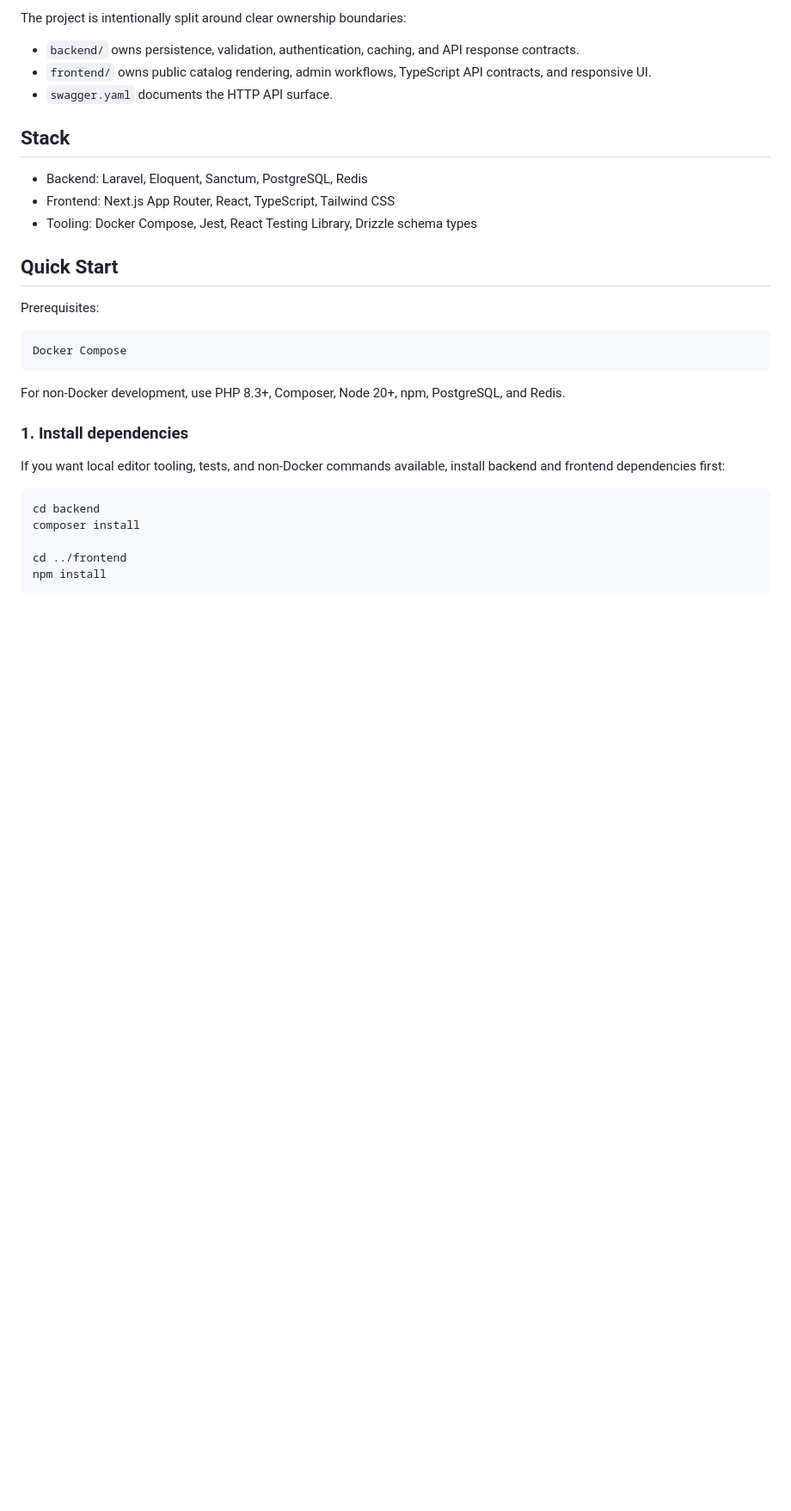
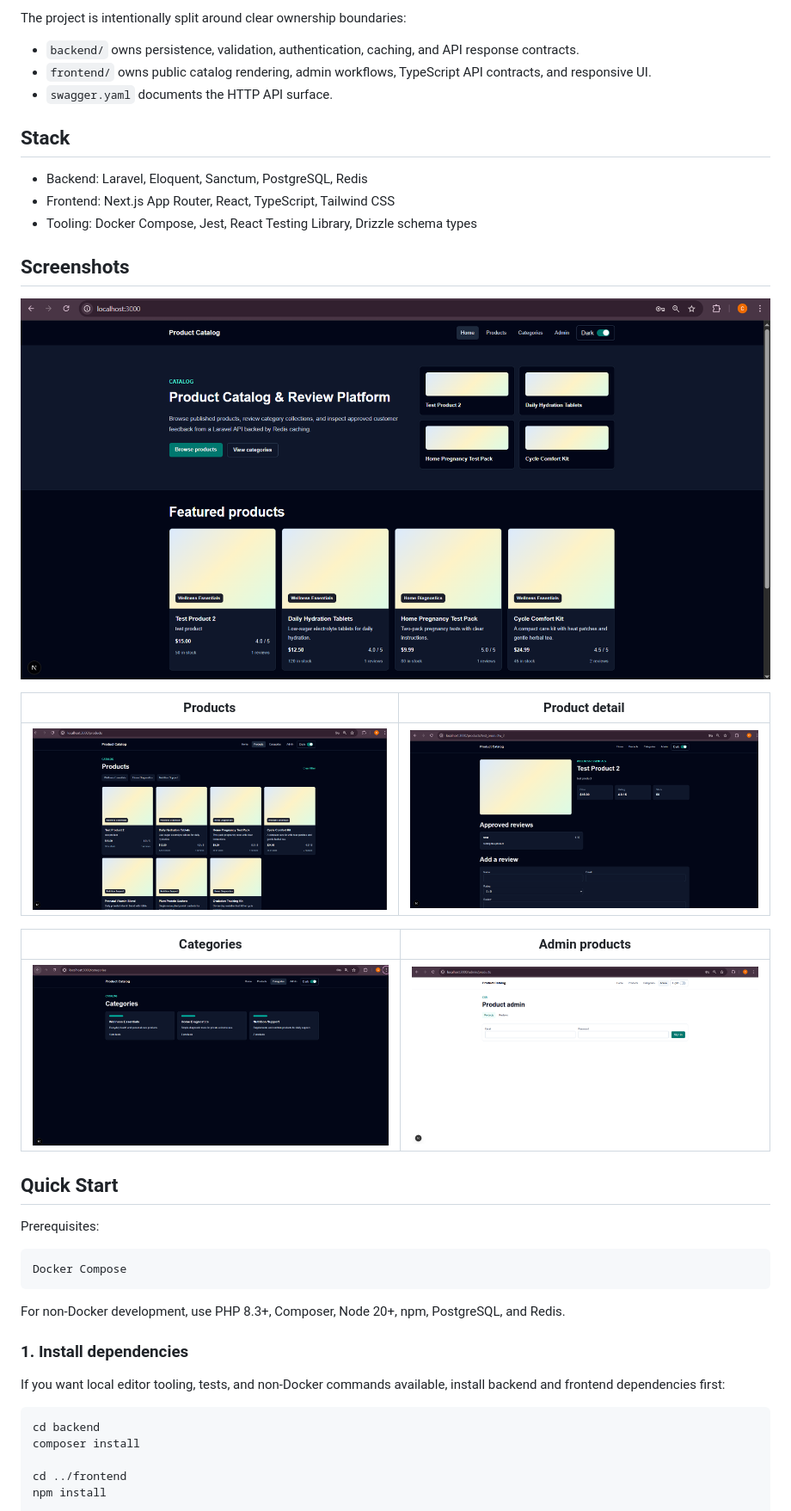
Before and after one commit to Celine-Bowen/fullstack-product-catalog, a Markdown page: README.md, the part around the change. Shown: that part at 86% size. GitHub-like rendering; pictures changed too: docs/screenshots/admin.png (added), docs/screenshots/categories.png (added), docs/screenshots/home.png (added); blank space fills up the shorter version.

Commit message:
docs: add app screenshots to README

```diff
--- a/README.md
+++ b/README.md
@@ -13,6 +13,18 @@ The project is intentionally split around clear ownership boundaries:
 - Backend: Laravel, Eloquent, Sanctum, PostgreSQL, Redis
 - Frontend: Next.js App Router, React, TypeScript, Tailwind CSS
 - Tooling: Docker Compose, Jest, React Testing Library, Drizzle schema types
+
+## Screenshots
+
+![Product Catalog homepage](docs/screenshots/home.png)
+
+| Products | Product detail |
+| --- | --- |
+| ![Products catalog page](docs/screenshots/products.png) | ![Product detail page](docs/screenshots/product_slug.png) |
+
+| Categories | Admin products |
+| --- | --- |
+| ![Categories page](docs/screenshots/categories.png) | ![Admin products page](docs/screenshots/admin.png) |
 
 ## Quick Start
 
```
